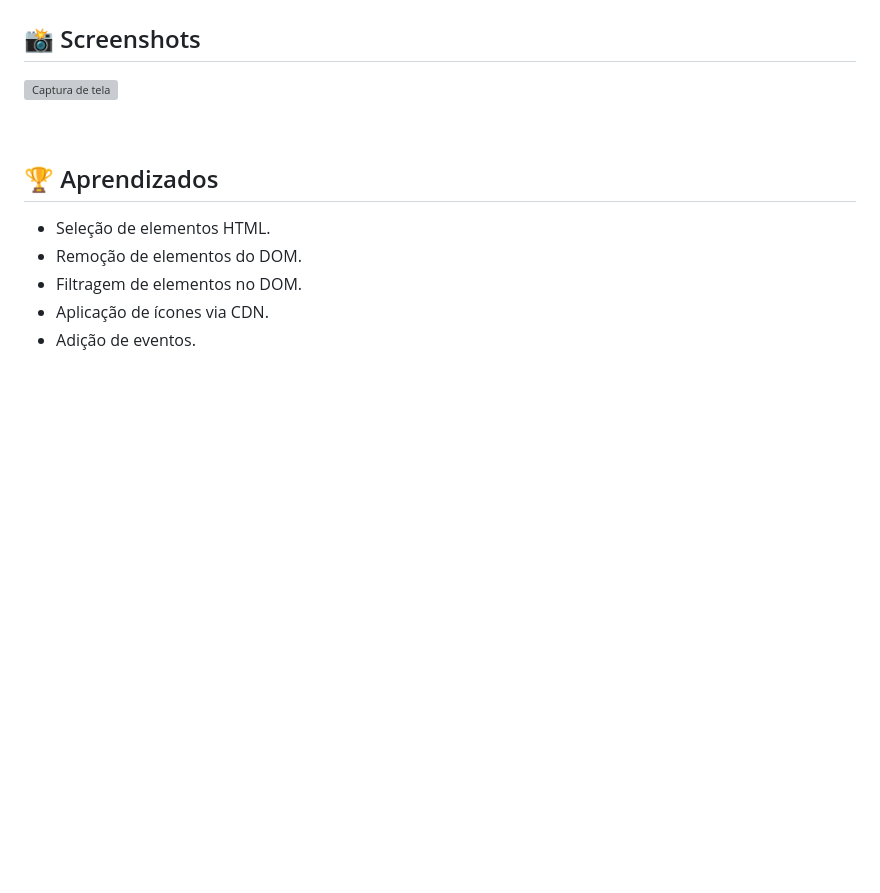
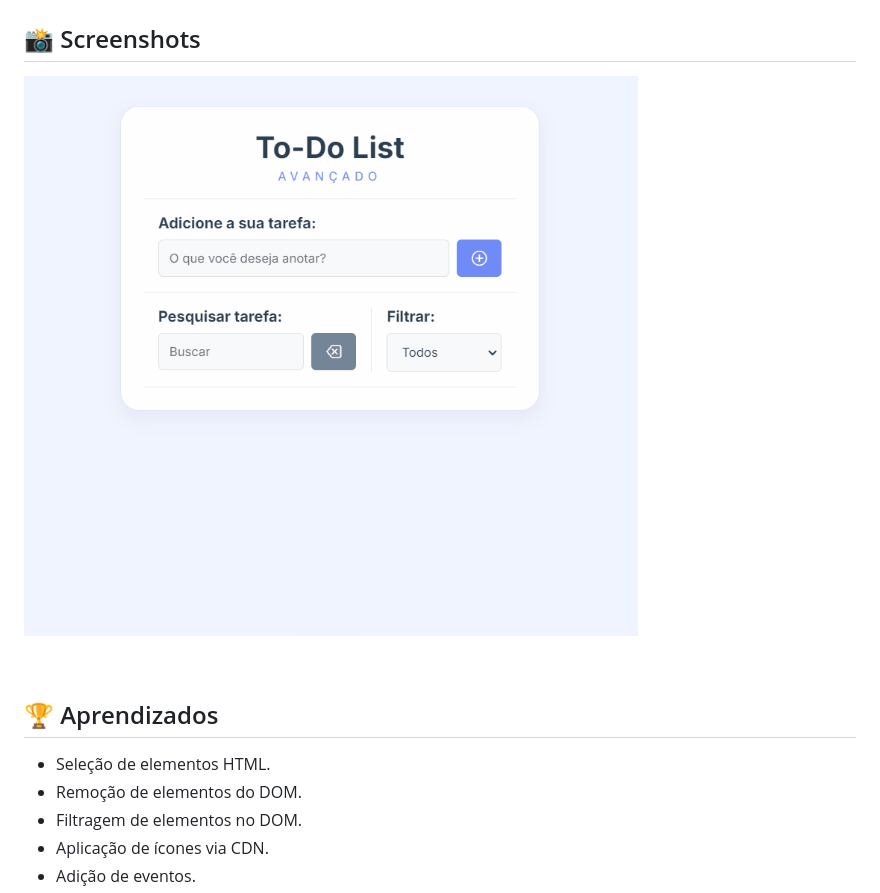
Before and after one commit to domfabio/To-Do-List-Avan-ado-JS, a Markdown page: README.md, the part around the change. Rendered like a GitHub page; pictures changed too: img/screen-movie.gif (added); blank space fills up the shorter version; grey boxes are pictures that could not be loaded.

Commit message:
Atualização Screen Readme

```diff
--- a/README.md
+++ b/README.md
@@ -21,7 +21,7 @@
 
 
 ## 📸 Screenshots
-![Captura de tela](./img/screen.gif)
+![Captura de tela](./img/screen-movie.gif)
 
 <br />
 
```
Also changed, not shown: 1 other file.
